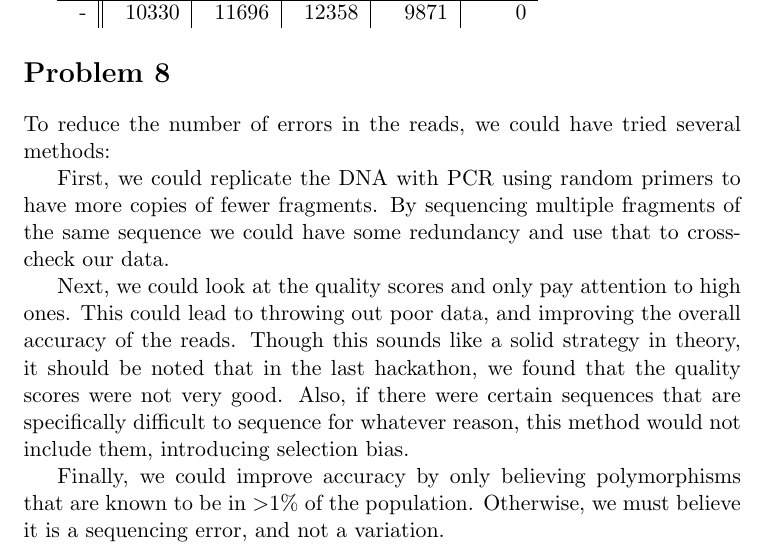
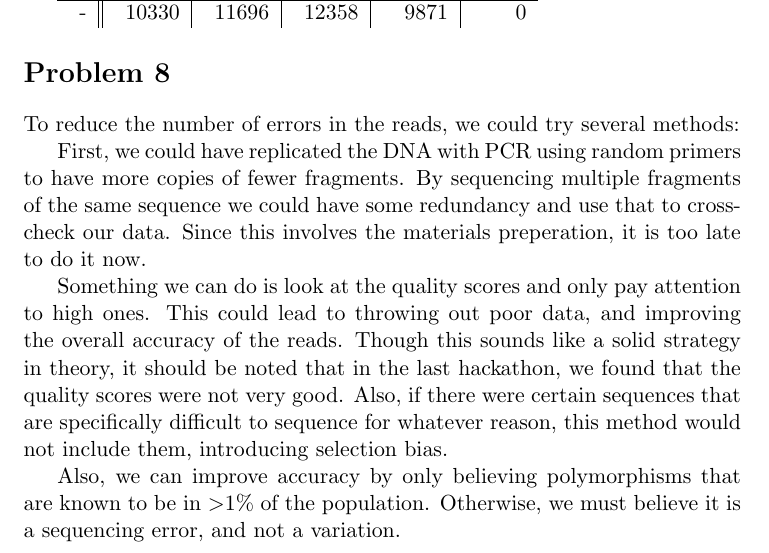
Before and after one commit to dspeyer/ubiq_genome, a LaTeX document (final2.tex): part of page 4 of 4, cut so that both start at the same text. Compiled offline with pdfLaTeX.

Commit message:
tense tweaks

```diff
--- a/final2.tex
+++ b/final2.tex
@@ -107,20 +107,20 @@ T & 1741 & 3952 & 3316 & 171694 & 10925\\
 - & 10330 & 11696 & 12358 & 9871 & 0\\
 \end{tabular}
 \section*{Problem 8}
-To reduce the number of errors in the reads, we could have tried several methods:
+To reduce the number of errors in the reads, we could try several methods:
 
-First, we could replicate the DNA with PCR using random primers to have more copies of
+First, we could have replicated the DNA with PCR using random primers to have more copies of
 fewer fragments. By sequencing multiple fragments of the same sequence we could have some redundancy and
-use that to cross-check our data.
+use that to cross-check our data.  Since this involves the materials preperation, it is too late to do it now.
 
-Next, we could look at the quality scores and only pay attention to high ones.
+Something we can do is look at the quality scores and only pay attention to high ones.
 This could lead to throwing out poor data, and improving the overall accuracy
 of the reads. Though this sounds like a solid strategy in theory, it should be
 noted that in the last hackathon, we found that the quality scores were not
 very good. Also, if there were certain sequences that are specifically difficult to sequence
 for whatever reason, this method would not include them, introducing selection bias.
 
-Finally, we could improve accuracy by only believing polymorphisms that are known
+Also, we can improve accuracy by only believing polymorphisms that are known
 to be in $>$1\% of the population. Otherwise, we must believe it is a sequencing error, and
 not a variation.
 \end{document}
```
Also changed, not shown: ans2_8_manual.tex (+5 -5 lines), final2.pdf.
